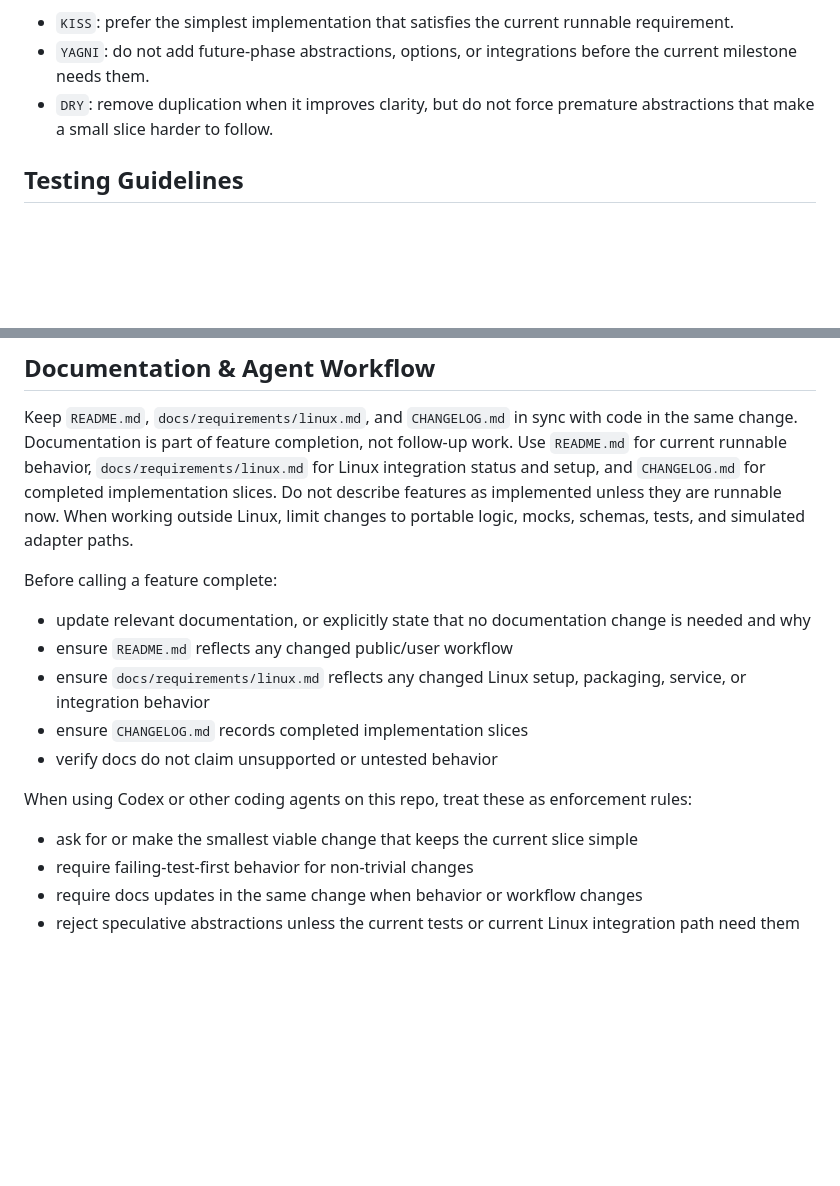
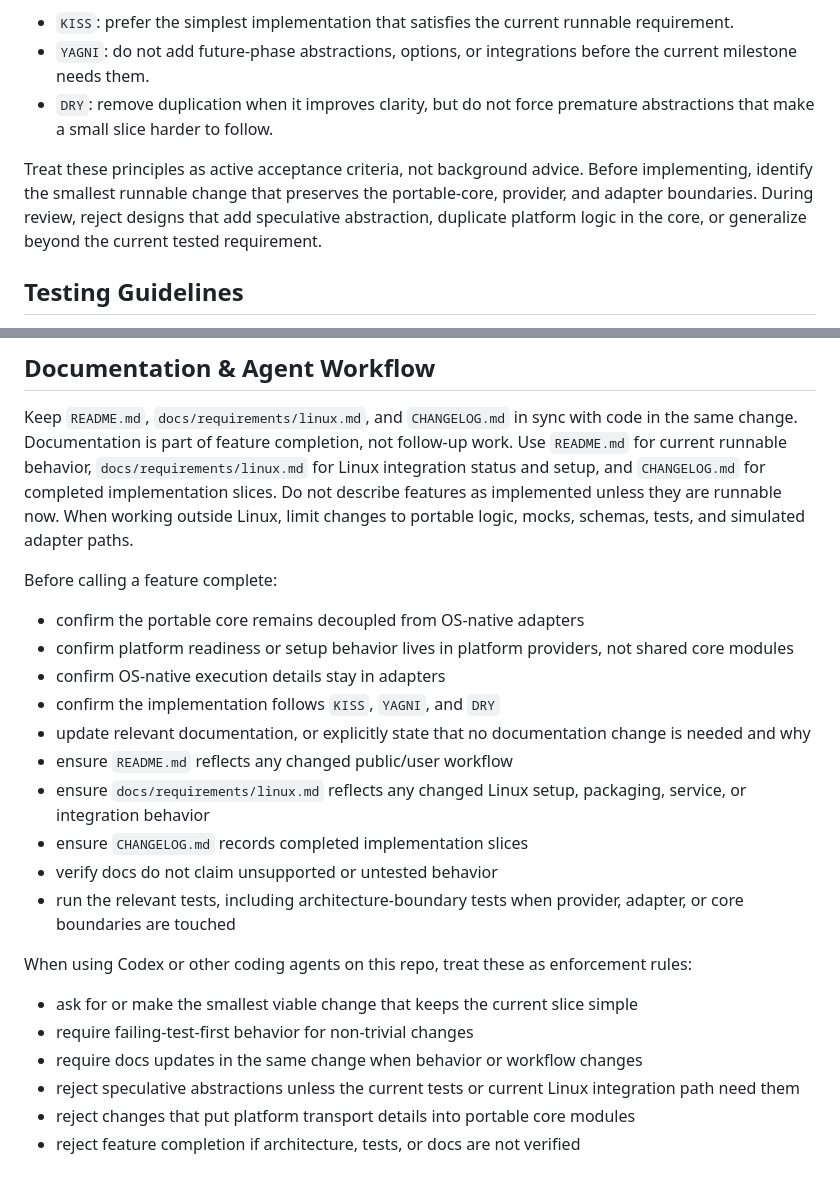
Before and after one commit to raunakkathuria/operance, a Markdown page: AGENTS.md, 2 parts joined by grey strips. GitHub-like rendering; blank space fills up the shorter version.

Commit message:
codify architecture and engineering guardrails

```diff
--- a/AGENTS.md
+++ b/AGENTS.md
@@ -42,6 +42,12 @@ Apply these engineering principles in every slice:
 - `YAGNI`: do not add future-phase abstractions, options, or integrations before the current milestone needs them.
 - `DRY`: remove duplication when it improves clarity, but do not force premature abstractions that make a small slice harder to follow.
 
+Treat these principles as active acceptance criteria, not background advice.
+Before implementing, identify the smallest runnable change that preserves the
+portable-core, provider, and adapter boundaries. During review, reject designs
+that add speculative abstraction, duplicate platform logic in the core, or
+generalize beyond the current tested requirement.
+
 ## Testing Guidelines
 
 Use `pytest` and follow TDD: write or update a failing test first, implement the smallest fix, then rerun `.venv/bin/python -m pytest`. Name tests `test_<behavior>.py` and keep them under `tests/unit/`. Add regression coverage for new CLI flags, planner contracts, validator rules, and adapter-facing executor behavior.
@@ -73,11 +79,17 @@ Keep `README.md`, `docs/requirements/linux.md`, and `CHANGELOG.md` in sync with
 
 Before calling a feature complete:
 
+- confirm the portable core remains decoupled from OS-native adapters
+- confirm platform readiness or setup behavior lives in platform providers, not shared core modules
+- confirm OS-native execution details stay in adapters
+- confirm the implementation follows `KISS`, `YAGNI`, and `DRY`
 - update relevant documentation, or explicitly state that no documentation change is needed and why
 - ensure `README.md` reflects any changed public/user workflow
 - ensure `docs/requirements/linux.md` reflects any changed Linux setup, packaging, service, or integration behavior
 - ensure `CHANGELOG.md` records completed implementation slices
 - verify docs do not claim unsupported or untested behavior
+- run the relevant tests, including architecture-boundary tests when provider,
+  adapter, or core boundaries are touched
 
 When using Codex or other coding agents on this repo, treat these as enforcement rules:
 
@@ -85,3 +97,5 @@ When using Codex or other coding agents on this repo, treat these as enforcement
 - require failing-test-first behavior for non-trivial changes
 - require docs updates in the same change when behavior or workflow changes
 - reject speculative abstractions unless the current tests or current Linux integration path need them
+- reject changes that put platform transport details into portable core modules
+- reject feature completion if architecture, tests, or docs are not verified
```
